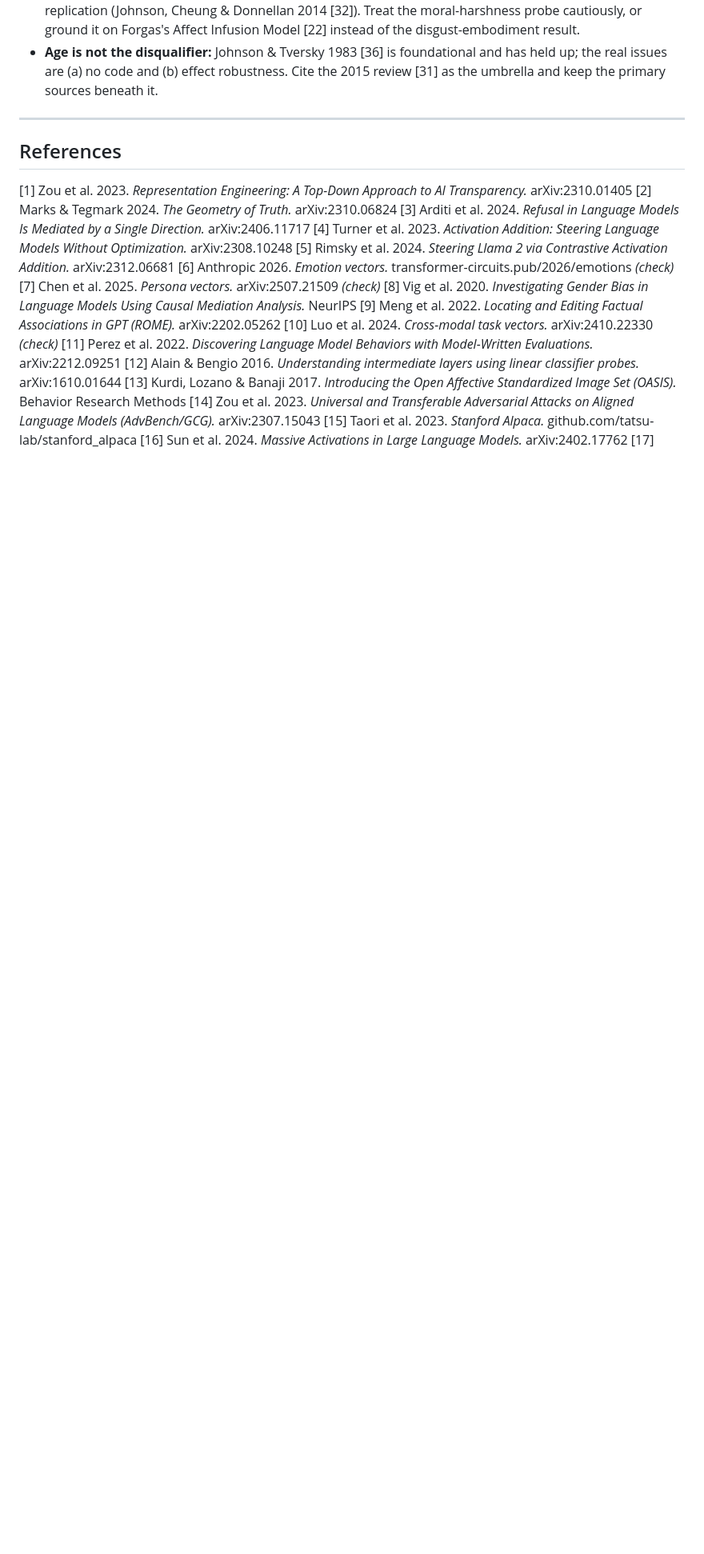
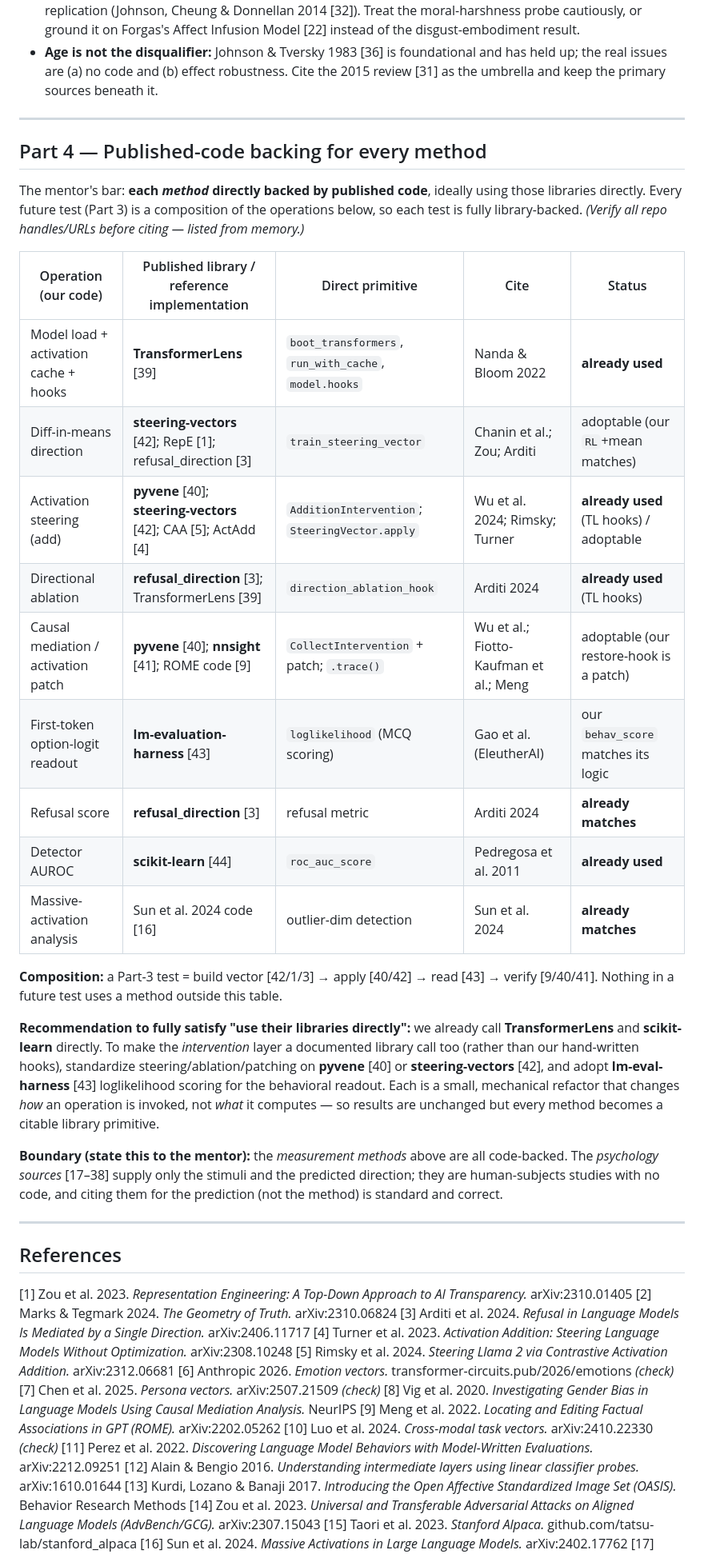
Before and after one commit to pikanaeri/affect-control-axis, a Markdown page: docs/METHODS_LITERATURE.md, the part around one of its changes. Shown at 80% size. Rendered like a GitHub page; blank space fills up the shorter version.

Commit message:
docs: add Part 4 (published-code backing per method) + library refs
Maps every measurement operation to a published library/reference impl
(TransformerLens, pyvene, steering-vectors, nnsight, lm-eval-harness,
scikit-learn, refusal_direction/CAA/RepE). Notes what we already use vs
what is adoptable, and states the code-backed-method vs paradigm-only-
construct boundary. Refs [39]-[45] added.

Co-Authored-By: Claude Opus 4.8 <noreply@anthropic.com>

```diff
--- a/docs/METHODS_LITERATURE.md
+++ b/docs/METHODS_LITERATURE.md
@@ -319,6 +319,40 @@ Your concern is well-placed — prefer effects with strong / meta-analytic / rec
 
 ---
 
+## Part 4 — Published-code backing for every method
+
+The mentor's bar: **each *method* directly backed by published code**, ideally using those libraries
+directly. Every future test (Part 3) is a composition of the operations below, so each test is fully
+library-backed. *(Verify all repo handles/URLs before citing — listed from memory.)*
+
+| Operation (our code) | Published library / reference implementation | Direct primitive | Cite | Status |
+|---|---|---|---|---|
+| Model load + activation cache + hooks | **TransformerLens** [39] | `boot_transformers`, `run_with_cache`, `model.hooks` | Nanda & Bloom 2022 | **already used** |
+| Diff-in-means direction | **steering-vectors** [42]; RepE [1]; refusal_direction [3] | `train_steering_vector` | Chanin et al.; Zou; Arditi | adoptable (our `RL`+mean matches) |
+| Activation steering (add) | **pyvene** [40]; **steering-vectors** [42]; CAA [5]; ActAdd [4] | `AdditionIntervention`; `SteeringVector.apply` | Wu et al. 2024; Rimsky; Turner | **already used** (TL hooks) / adoptable |
+| Directional ablation | **refusal_direction** [3]; TransformerLens [39] | `direction_ablation_hook` | Arditi 2024 | **already used** (TL hooks) |
+| Causal mediation / activation patch | **pyvene** [40]; **nnsight** [41]; ROME code [9] | `CollectIntervention` + patch; `.trace()` | Wu et al.; Fiotto-Kaufman et al.; Meng | adoptable (our restore-hook is a patch) |
+| First-token option-logit readout | **lm-evaluation-harness** [43] | `loglikelihood` (MCQ scoring) | Gao et al. (EleutherAI) | our `behav_score` matches its logic |
+| Refusal score | **refusal_direction** [3] | refusal metric | Arditi 2024 | **already matches** |
+| Detector AUROC | **scikit-learn** [44] | `roc_auc_score` | Pedregosa et al. 2011 | **already used** |
+| Massive-activation analysis | Sun et al. 2024 code [16] | outlier-dim detection | Sun et al. 2024 | **already matches** |
+
+**Composition:** a Part-3 test = build vector [42/1/3] → apply [40/42] → read [43] → verify [9/40/41]. Nothing
+in a future test uses a method outside this table.
+
+**Recommendation to fully satisfy "use their libraries directly":** we already call **TransformerLens**
+and **scikit-learn** directly. To make the *intervention* layer a documented library call too (rather than
+our hand-written hooks), standardize steering/ablation/patching on **pyvene** [40] or **steering-vectors**
+[42], and adopt **lm-eval-harness** [43] loglikelihood scoring for the behavioral readout. Each is a small,
+mechanical refactor that changes *how* an operation is invoked, not *what* it computes — so results are
+unchanged but every method becomes a citable library primitive.
+
+**Boundary (state this to the mentor):** the *measurement methods* above are all code-backed. The
+*psychology sources* [17–38] supply only the stimuli and the predicted direction; they are human-subjects
+studies with no code, and citing them for the prediction (not the method) is standard and correct.
+
+---
+
 ## References
 
 [1] Zou et al. 2023. *Representation Engineering: A Top-Down Approach to AI Transparency.* arXiv:2310.01405
```
Also changed, not shown: other parts of docs/METHODS_LITERATURE.md (+10 -0 lines).
